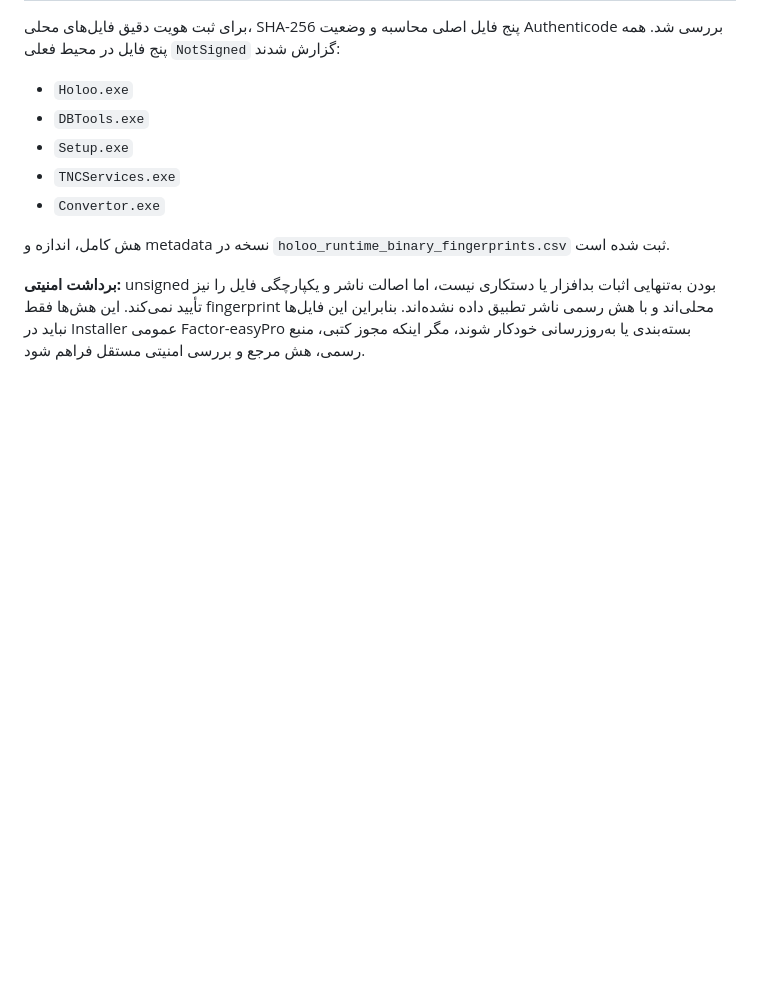
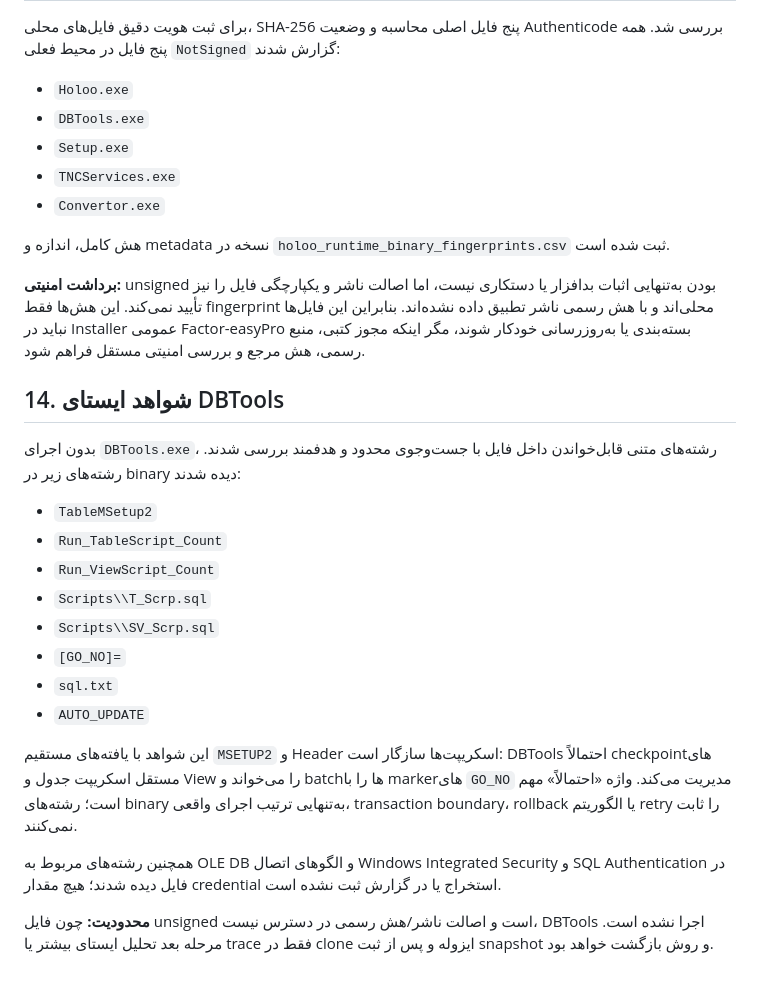
Before and after one commit to davoodmehraban89/Factor-easyPro, a Markdown page: docs/audits/HOLOO_RUNTIME_SCHEMA_AUDIT_20261111_FA.md, the part around the change. GitHub-like rendering; blank space fills up the shorter version.

Commit message:
docs(holoo): document DBTools checkpoint evidence

```diff
--- a/docs/audits/HOLOO_RUNTIME_SCHEMA_AUDIT_20261111_FA.md
+++ b/docs/audits/HOLOO_RUNTIME_SCHEMA_AUDIT_20261111_FA.md
@@ -225,3 +225,22 @@
 هش کامل، اندازه و metadata نسخه در `holoo_runtime_binary_fingerprints.csv` ثبت شده است.
 
 **برداشت امنیتی:** unsigned بودن به‌تنهایی اثبات بدافزار یا دستکاری نیست، اما اصالت ناشر و یکپارچگی فایل را نیز تأیید نمی‌کند. این هش‌ها فقط fingerprint محلی‌اند و با هش رسمی ناشر تطبیق داده نشده‌اند. بنابراین این فایل‌ها نباید در Installer عمومی Factor-easyPro بسته‌بندی یا به‌روزرسانی خودکار شوند، مگر اینکه مجوز کتبی، منبع رسمی، هش مرجع و بررسی امنیتی مستقل فراهم شود.
+
+## 14. شواهد ایستای DBTools
+
+بدون اجرای `DBTools.exe`، رشته‌های متنی قابل‌خواندن داخل فایل با جست‌وجوی محدود و هدفمند بررسی شدند. رشته‌های زیر در binary دیده شدند:
+
+- `TableMSetup2`
+- `Run_TableScript_Count`
+- `Run_ViewScript_Count`
+- `Scripts\\T_Scrp.sql`
+- `Scripts\\SV_Scrp.sql`
+- `[GO_NO]=`
+- `sql.txt`
+- `AUTO_UPDATE`
+
+این شواهد با یافته‌های مستقیم `MSETUP2` و Header اسکریپت‌ها سازگار است: DBTools احتمالاً checkpointهای مستقل اسکریپت جدول و View را می‌خواند و batchها را با markerهای `GO_NO` مدیریت می‌کند. واژه «احتمالاً» مهم است؛ رشته‌های binary به‌تنهایی ترتیب اجرای واقعی، transaction boundary، rollback یا الگوریتم retry را ثابت نمی‌کنند.
+
+همچنین رشته‌های مربوط به OLE DB و الگوهای اتصال Windows Integrated Security و SQL Authentication در فایل دیده شدند؛ هیچ مقدار credential استخراج یا در گزارش ثبت نشده است.
+
+**محدودیت:** چون فایل unsigned است و اصالت ناشر/هش رسمی در دسترس نیست، DBTools اجرا نشده است. مرحله بعد تحلیل ایستای بیشتر یا trace فقط در clone ایزوله و پس از ثبت snapshot و روش بازگشت خواهد بود.
```
